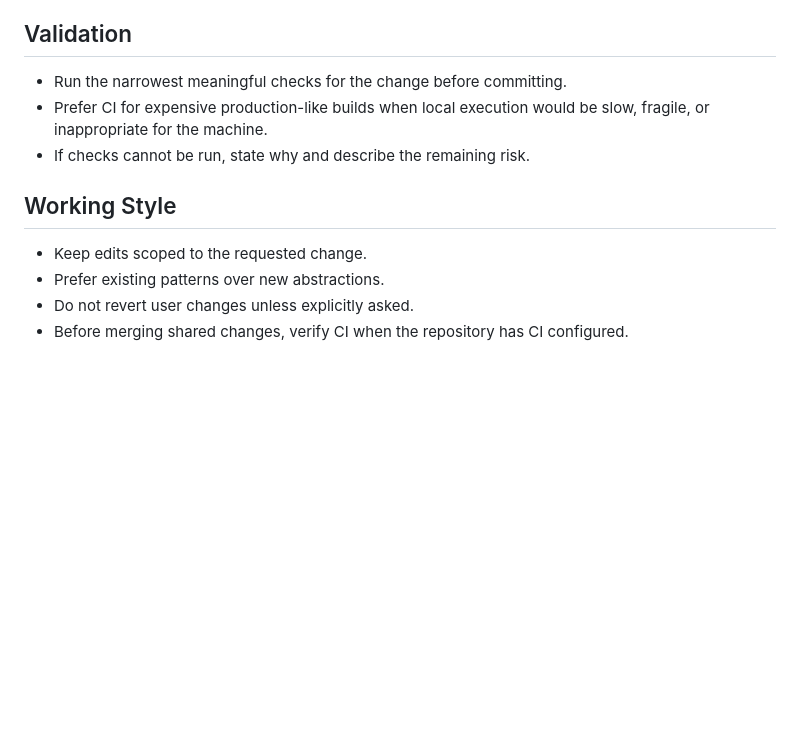
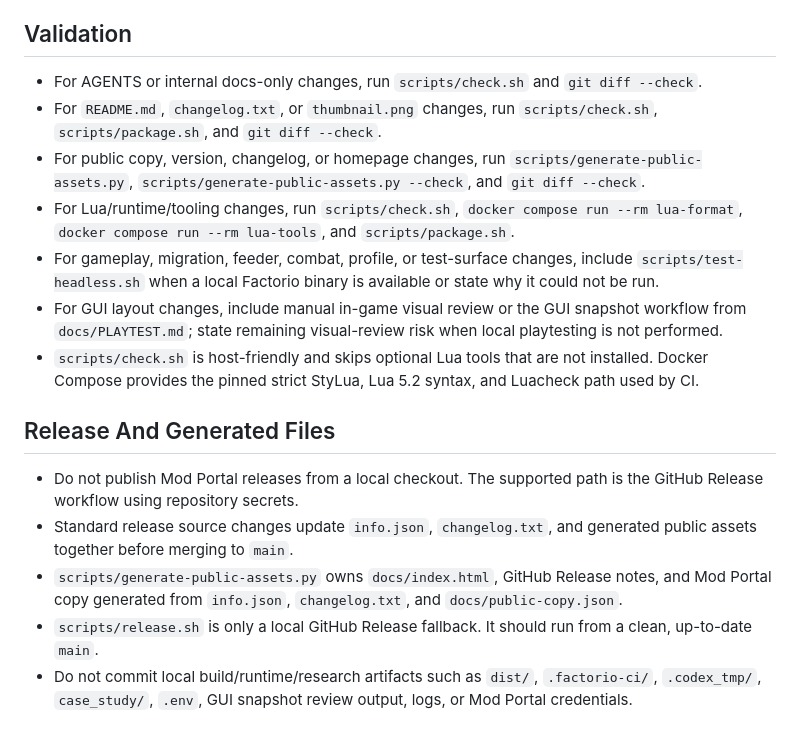
Before and after one commit to atyrode/turret_xp, a Markdown page: AGENTS.md, the part around one of its changes. GitHub-like rendering; blank space fills up the shorter version.

Commit message:
Trim repository agent instructions

```diff
--- a/AGENTS.md
+++ b/AGENTS.md
@@ -73,13 +69,18 @@ These instructions apply to the whole repository. Follow them before making chan
 
 ## Validation
 
-- Run the narrowest meaningful checks for the change before committing.
-- Prefer CI for expensive production-like builds when local execution would be slow, fragile, or inappropriate for the machine.
-- If checks cannot be run, state why and describe the remaining risk.
+- For AGENTS or internal docs-only changes, run `scripts/check.sh` and `git diff --check`.
+- For `README.md`, `changelog.txt`, or `thumbnail.png` changes, run `scripts/check.sh`, `scripts/package.sh`, and `git diff --check`.
+- For public copy, version, changelog, or homepage changes, run `scripts/generate-public-assets.py`, `scripts/generate-public-assets.py --check`, and `git diff --check`.
+- For Lua/runtime/tooling changes, run `scripts/check.sh`, `docker compose run --rm lua-format`, `docker compose run --rm lua-tools`, and `scripts/package.sh`.
+- For gameplay, migration, feeder, combat, profile, or test-surface changes, include `scripts/test-headless.sh` when a local Factorio binary is available or state why it could not be run.
+- For GUI layout changes, include manual in-game visual review or the GUI snapshot workflow from `docs/PLAYTEST.md`; state remaining visual-review risk when local playtesting is not performed.
+- `scripts/check.sh` is host-friendly and skips optional Lua tools that are not installed. Docker Compose provides the pinned strict StyLua, Lua 5.2 syntax, and Luacheck path used by CI.
 
-## Working Style
+## Release And Generated Files
 
-- Keep edits scoped to the requested change.
-- Prefer existing patterns over new abstractions.
-- Do not revert user changes unless explicitly asked.
-- Before merging shared changes, verify CI when the repository has CI configured.
+- Do not publish Mod Portal releases from a local checkout. The supported path is the GitHub Release workflow using repository secrets.
+- Standard release source changes update `info.json`, `changelog.txt`, and generated public assets together before merging to `main`.
+- `scripts/generate-public-assets.py` owns `docs/index.html`, GitHub Release notes, and Mod Portal copy generated from `info.json`, `changelog.txt`, and `docs/public-copy.json`.
+- `scripts/release.sh` is only a local GitHub Release fallback. It should run from a clean, up-to-date `main`.
+- Do not commit local build/runtime/research artifacts such as `dist/`, `.factorio-ci/`, `.codex_tmp/`, `case_study/`, `.env`, GUI snapshot review output, logs, or Mod Portal credentials.
```
Also changed, not shown: other parts of AGENTS.md (+54 -58 lines).
